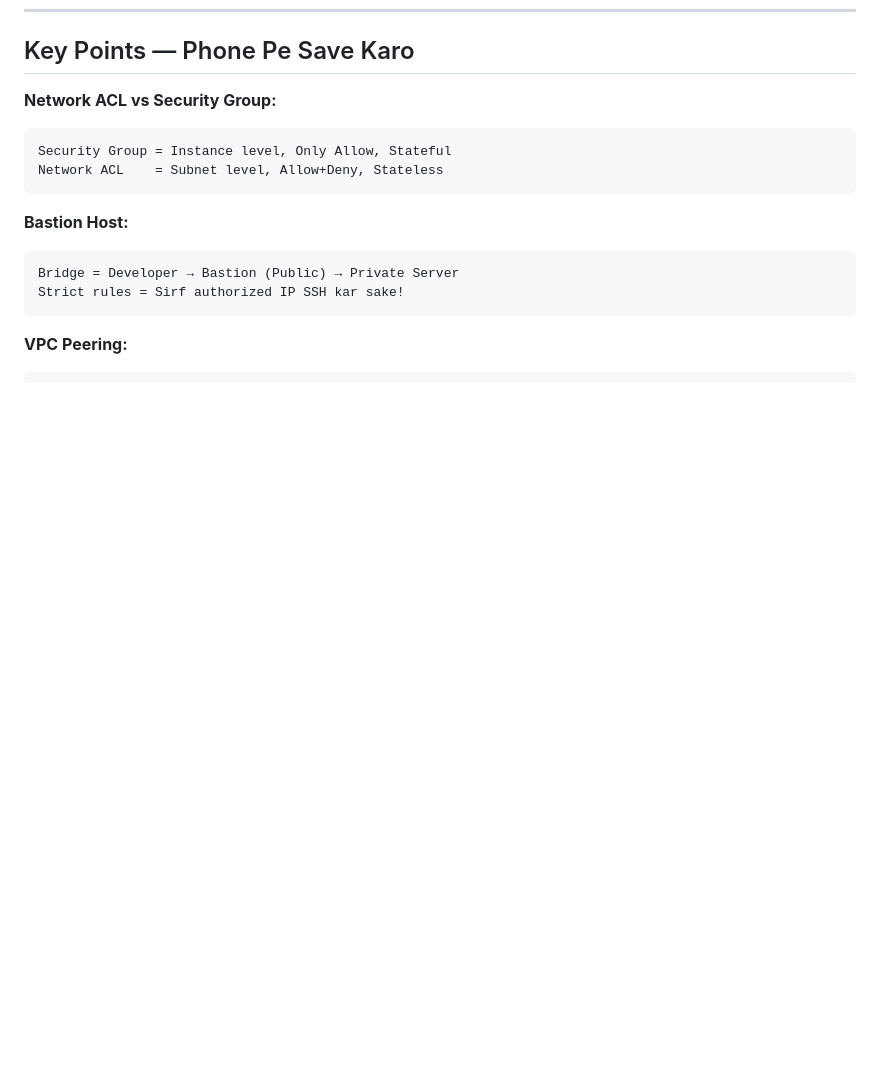
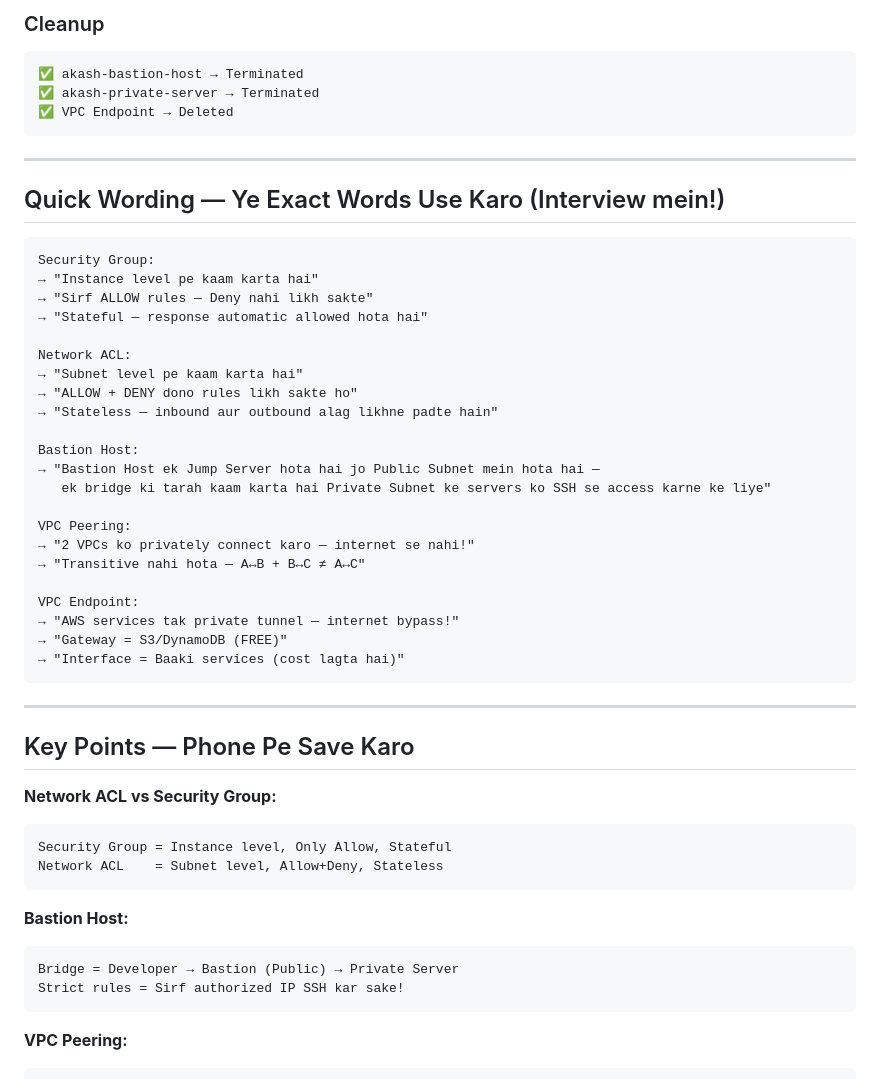
Before and after one commit to Akki-8989/cloud-architect-journey, a Markdown page: Month-2-Advanced-AWS/Day30-VPC-Deep-Dive.md, the part around one of its changes. Drawn GitHub-style; blank space fills up the shorter version.

````diff
--- a/Month-2-Advanced-AWS/Day30-VPC-Deep-Dive.md
+++ b/Month-2-Advanced-AWS/Day30-VPC-Deep-Dive.md
@@ -294,3 +350,41 @@ A VPC Endpoint allows resources in a VPC to privately connect to AWS services li
+### Cleanup
+```
+✅ akash-bastion-host → Terminated
+✅ akash-private-server → Terminated
+✅ VPC Endpoint → Deleted
+```
+
+---
+
+## Quick Wording — Ye Exact Words Use Karo (Interview mein!)
+
+```
+Security Group:
+→ "Instance level pe kaam karta hai"
+→ "Sirf ALLOW rules — Deny nahi likh sakte"
+→ "Stateful — response automatic allowed hota hai"
+
+Network ACL:
+→ "Subnet level pe kaam karta hai"
+→ "ALLOW + DENY dono rules likh sakte ho"
+→ "Stateless — inbound aur outbound alag likhne padte hain"
+
+Bastion Host:
+→ "Bastion Host ek Jump Server hota hai jo Public Subnet mein hota hai —
+   ek bridge ki tarah kaam karta hai Private Subnet ke servers ko SSH se access karne ke liye"
+
+VPC Peering:
+→ "2 VPCs ko privately connect karo — internet se nahi!"
+→ "Transitive nahi hota — A↔B + B↔C ≠ A↔C"
+
+VPC Endpoint:
+→ "AWS services tak private tunnel — internet bypass!"
+→ "Gateway = S3/DynamoDB (FREE)"
+→ "Interface = Baaki services (cost lagta hai)"
+```
+
+---
+
 ## Key Points — Phone Pe Save Karo
 
 **Network ACL vs Security Group:**
````
Also changed, not shown: other parts of Month-2-Advanced-AWS/Day30-VPC-Deep-Dive.md (+56 -0 lines), Month-2-Advanced-AWS/Day31-High-Availability-Architecture.md (+66 -0 lines), Month-2-Advanced-AWS/Day32-Advanced-Security.md (added, +324 -0 lines).
